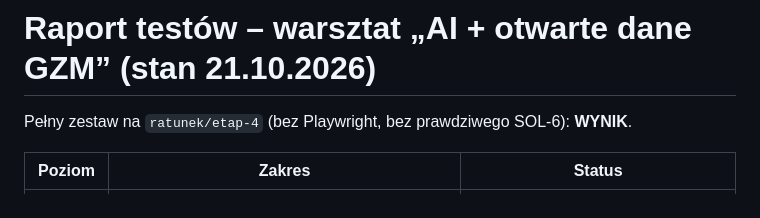
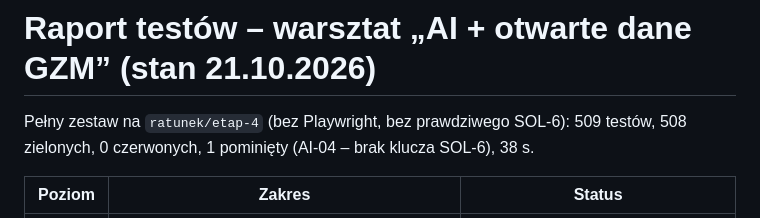
Before and after one commit to theluckyprogrammer/GZM_Workshop, a Markdown page: docs/RAPORT-TESTOW.md, the part around the change. GitHub-like rendering.

Commit message:
25: wynik pełnego zestawu testów na etap-4
Co-Authored-By: Claude Opus 5.5 <noreply@anthropic.com>
Claude-Session: https://claude.ai/code/session_01TpevNi6qCGGiqkVu9nE7n3

```diff
--- a/docs/RAPORT-TESTOW.md
+++ b/docs/RAPORT-TESTOW.md
@@ -1,6 +1,6 @@
 # Raport testów – warsztat „AI + otwarte dane GZM” (stan 21.10.2026)
 
-Pełny zestaw na `ratunek/etap-4` (bez Playwright, bez prawdziwego SOL-6): __WYNIK__.
+Pełny zestaw na `ratunek/etap-4` (bez Playwright, bez prawdziwego SOL-6): 509 testów, 508 zielonych, 0 czerwonych, 1 pominięty (AI-04 – brak klucza SOL-6), 38 s.
 
 | Poziom | Zakres | Status |
 |---|---|---|
```
